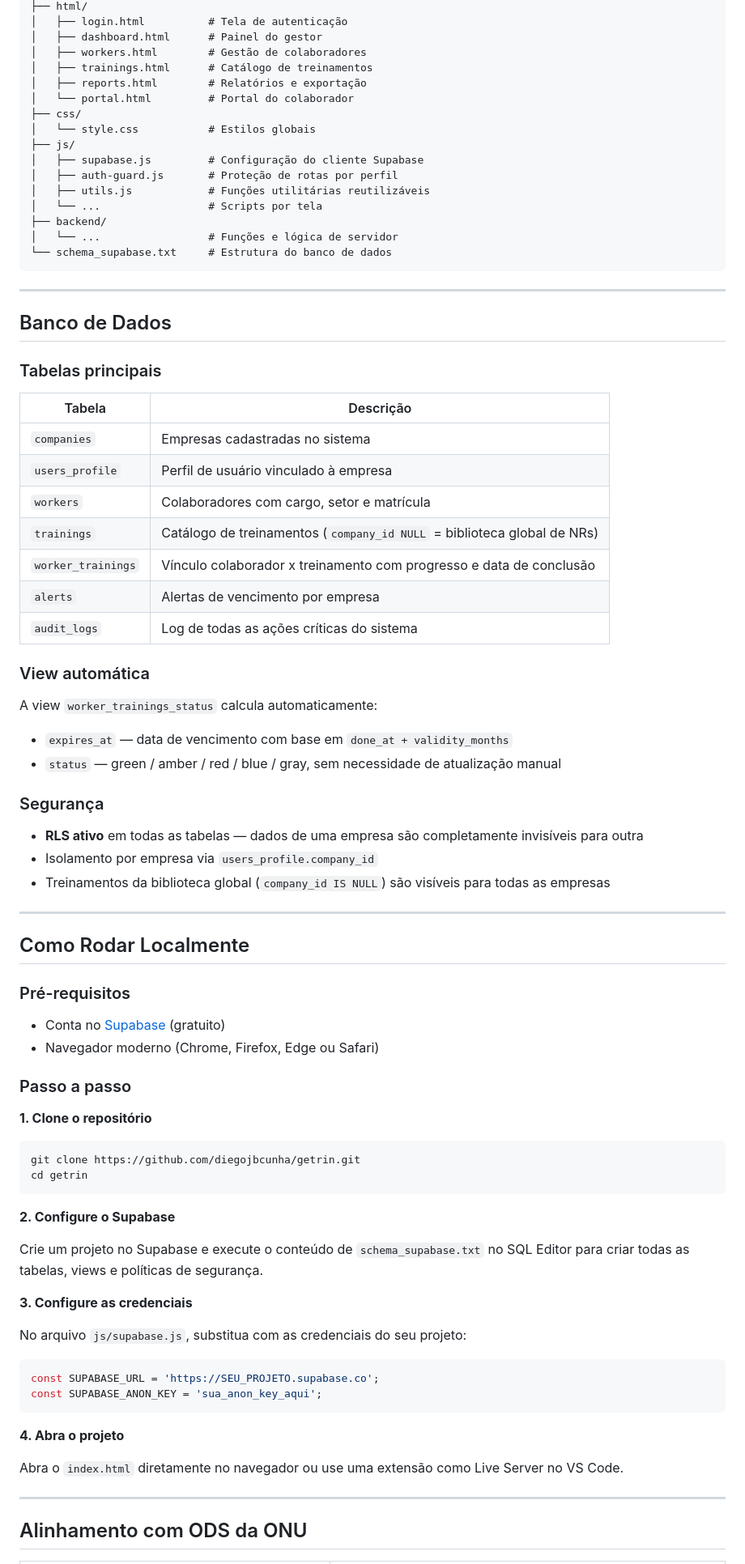
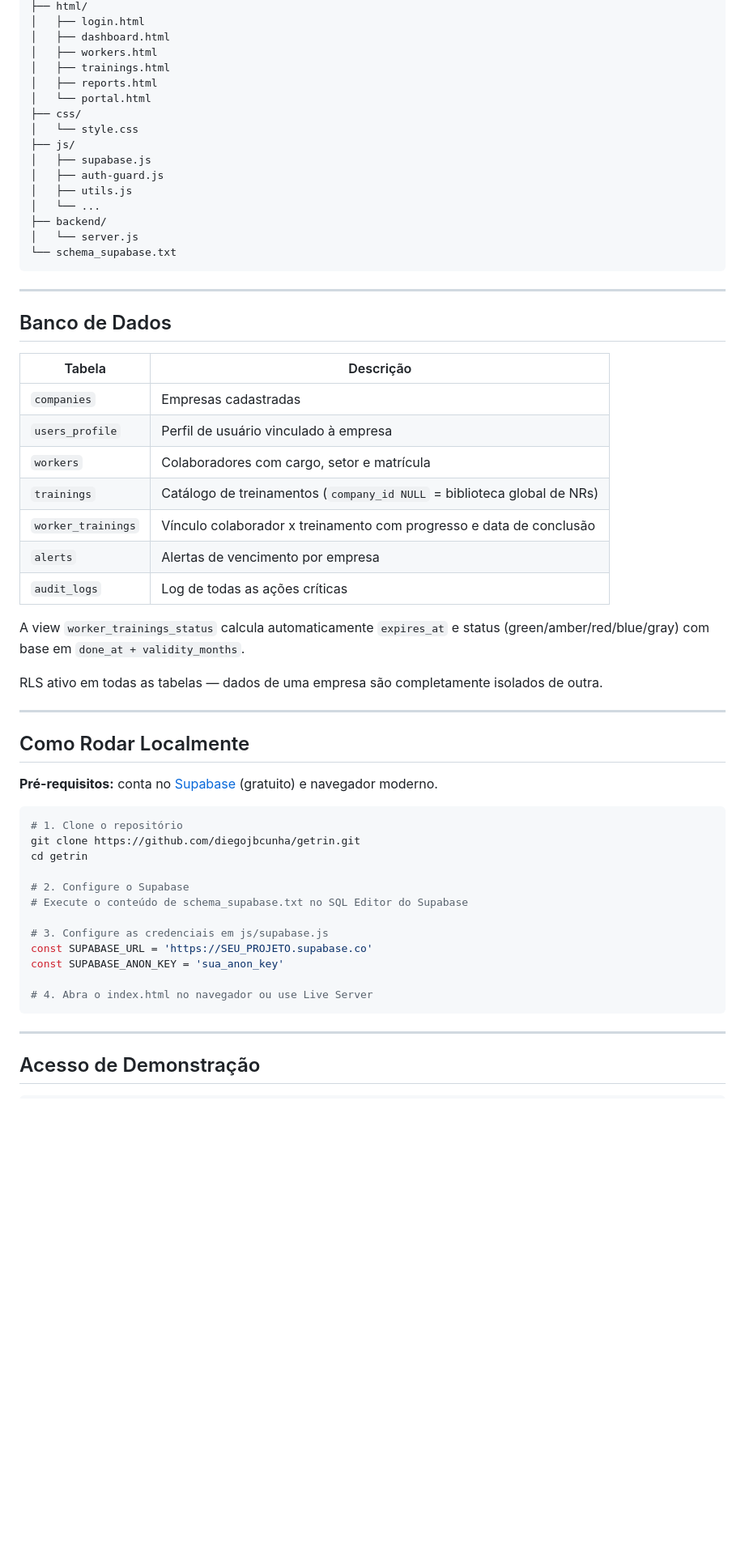
Before and after one commit to diegojbcunha/getrin, a Markdown page: README.md, the part around one of its changes. Shown at 81% size. GitHub-like rendering; blank space fills up the shorter version.

````diff
--- a/README.md
+++ b/README.md
@@ -72,83 +73,62 @@ getrin/
 ├── html/
-│   ├── login.html          # Tela de autenticação
-│   ├── dashboard.html      # Painel do gestor
-│   ├── workers.html        # Gestão de colaboradores
-│   ├── trainings.html      # Catálogo de treinamentos
-│   ├── reports.html        # Relatórios e exportação
-│   └── portal.html         # Portal do colaborador
+│   ├── login.html
+│   ├── dashboard.html
+│   ├── workers.html
+│   ├── trainings.html
+│   ├── reports.html
+│   └── portal.html
 ├── css/
-│   └── style.css           # Estilos globais
+│   └── style.css
 ├── js/
-│   ├── supabase.js         # Configuração do cliente Supabase
-│   ├── auth-guard.js       # Proteção de rotas por perfil
-│   ├── utils.js            # Funções utilitárias reutilizáveis
-│   └── ...                 # Scripts por tela
+│   ├── supabase.js
+│   ├── auth-guard.js
+│   ├── utils.js
+│   └── ...
 ├── backend/
-│   └── ...                 # Funções e lógica de servidor
-└── schema_supabase.txt     # Estrutura do banco de dados
+│   └── server.js
+└── schema_supabase.txt
 ```
 
 ---
 
 ## Banco de Dados
 
-### Tabelas principais
-
 | Tabela | Descrição |
 |---|---|
-| `companies` | Empresas cadastradas no sistema |
+| `companies` | Empresas cadastradas |
 | `users_profile` | Perfil de usuário vinculado à empresa |
 | `workers` | Colaboradores com cargo, setor e matrícula |
 | `trainings` | Catálogo de treinamentos (`company_id NULL` = biblioteca global de NRs) |
 | `worker_trainings` | Vínculo colaborador x treinamento com progresso e data de conclusão |
 | `alerts` | Alertas de vencimento por empresa |
-| `audit_logs` | Log de todas as ações críticas do sistema |
+| `audit_logs` | Log de todas as ações críticas |
 
-### View automática
+A view `worker_trainings_status` calcula automaticamente `expires_at` e status (green/amber/red/blue/gray) com base em `done_at + validity_months`.
 
-A view `worker_trainings_status` calcula automaticamente:
-- `expires_at` — data de vencimento com base em `done_at + validity_months`
-- `status` — green / amber / red / blue / gray, sem necessidade de atualização manual
-
-### Segurança
-
-- **RLS ativo** em todas as tabelas — dados de uma empresa são completamente invisíveis para outra
-- Isolamento por empresa via `users_profile.company_id`
-- Treinamentos da biblioteca global (`company_id IS NULL`) são visíveis para todas as empresas
+RLS ativo em todas as tabelas — dados de uma empresa são completamente isolados de outra.
 
 ---
 
 ## Como Rodar Localmente
 
-### Pré-requisitos
-- Conta no [Supabase](https://supabase.com) (gratuito)
-- Navegador moderno (Chrome, Firefox, Edge ou Safari)
+**Pré-requisitos:** conta no [Supabase](https://supabase.com) (gratuito) e navegador moderno.
 
-### Passo a passo
-
-**1. Clone o repositório**
 ```bash
+# 1. Clone o repositório
 git clone https://github.com/diegojbcunha/getrin.git
 cd getrin
+
+# 2. Configure o Supabase
+# Execute o conteúdo de schema_supabase.txt no SQL Editor do Supabase
+
+# 3. Configure as credenciais em js/supabase.js
+const SUPABASE_URL = 'https://SEU_PROJETO.supabase.co'
+const SUPABASE_ANON_KEY = 'sua_anon_key'
+
+# 4. Abra o index.html no navegador ou use Live Server
 ```
-
-**2. Configure o Supabase**
-
-Crie um projeto no Supabase e execute o conteúdo de `schema_supabase.txt` no SQL Editor para criar todas as tabelas, views e políticas de segurança.
-
-**3. Configure as credenciais**
-
-No arquivo `js/supabase.js`, substitua com as credenciais do seu projeto:
-```javascript
-const SUPABASE_URL = 'https://SEU_PROJETO.supabase.co';
-const SUPABASE_ANON_KEY = 'sua_anon_key_aqui';
-```
-
-**4. Abra o projeto**
-
-Abra o `index.html` diretamente no navegador ou use uma extensão como Live Server no VS Code.
 
 ---
 
-## Alinhamento com ODS da ONU
+## Acesso de Demonstração
 
````
Also changed, not shown: other parts of README.md (+53 -36 lines).
